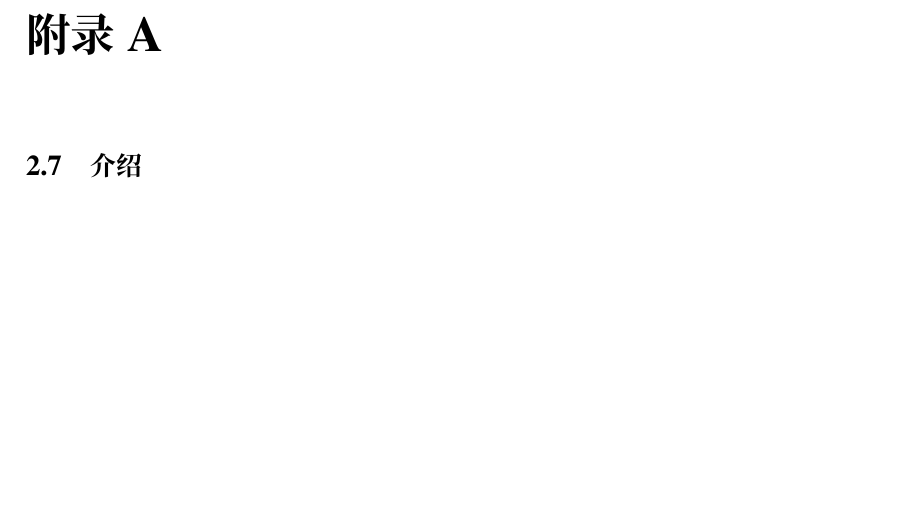
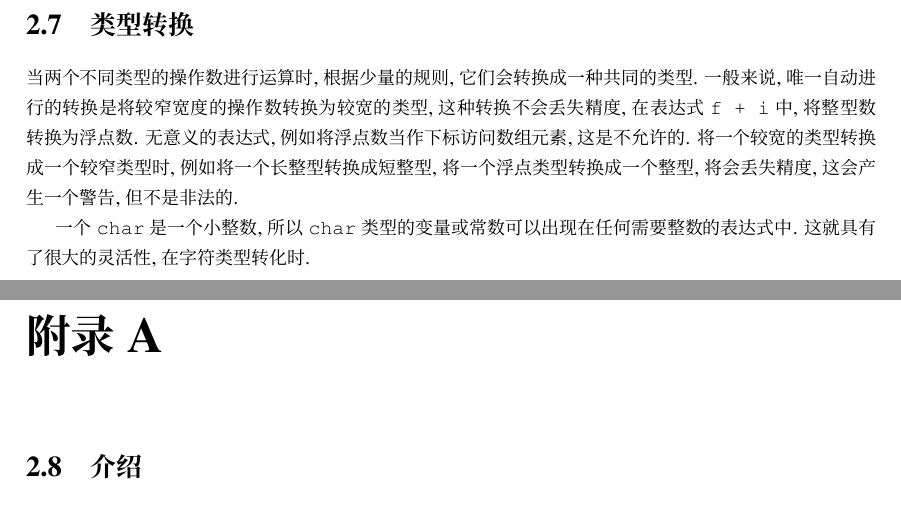
Before and after one commit to wuzhouhui/krc, a LaTeX book (c.tex, which reads chap2.tex): part of page 29 of 29 before the commit and two parts of pages 29 and 30 of 30 after it, the two joined at a grey line, cut at the place of the change, the shorter picture padded with empty space. Compiled offline with XeLaTeX; a missing font is replaced by an installed copy or a similar font.

```diff
--- a/chap2.tex
+++ b/chap2.tex
@@ -337,3 +337,14 @@
 
 \exercise 不要使用 \verb"&&" 与 \verb"||", 写一个写上面的 \cfor 循环等价
 的一个循环.
+
+\section{类型转换}
+当两个不同类型的操作数进行运算时, 根据少量的规则, 它们会转换成一种共同的
+类型. 一般来说, 唯一自动进行的转换是将较窄宽度的操作数转换为较宽的类型,
+这种转换不会丢失精度, 在表达式 \verb"f + i" 中, 将整型数转换为浮点数.
+无意义的表达式, 例如将浮点数当作下标访问数组元素, 这是不允许的. 将一个
+较宽的类型转换成一个较窄类型时, 例如将一个长整型转换成短整型, 将一个浮点
+类型转换成一个整型, 将会丢失精度, 这会产生一个警告, 但不是非法的.
+
+一个 \cchar 是一个小整数, 所以 \cchar 类型的变量或常数可以出现在任何需要
+整数的表达式中. 这就具有了很大的灵活性, 在字符类型转化时.
```
Also changed, not shown: c.pdf (added).
